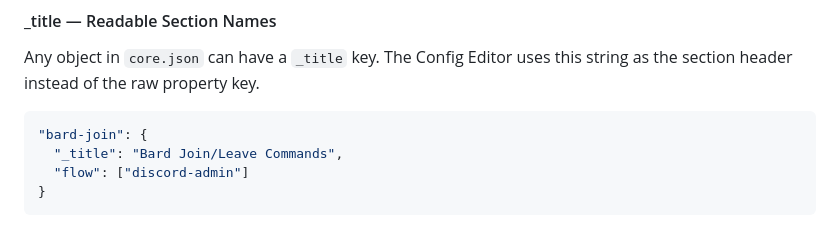
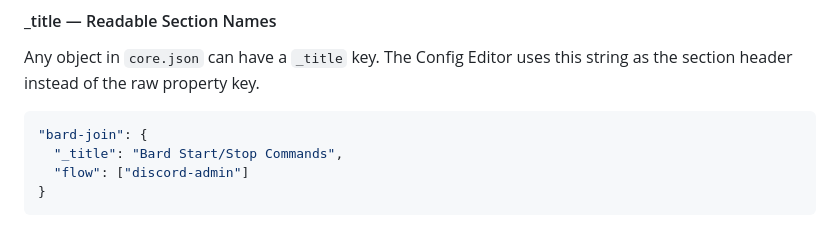
Before and after one commit to Bullseye1979/jenny-the-bot, a Markdown page: documentation/CORE_JSON.md, the part around the change. GitHub-like rendering.

Commit message:
Fixed docu bug

````diff
--- a/documentation/CORE_JSON.md
+++ b/documentation/CORE_JSON.md
@@ -548,7 +548,7 @@ Any object in `core.json` can have a `_title` key. The Config Editor uses this s
 
 ```jsonc
 "bard-join": {
-  "_title": "Bard Join/Leave Commands",
+  "_title": "Bard Start/Stop Commands",
   "flow": ["discord-admin"]
 }
 ```
````
